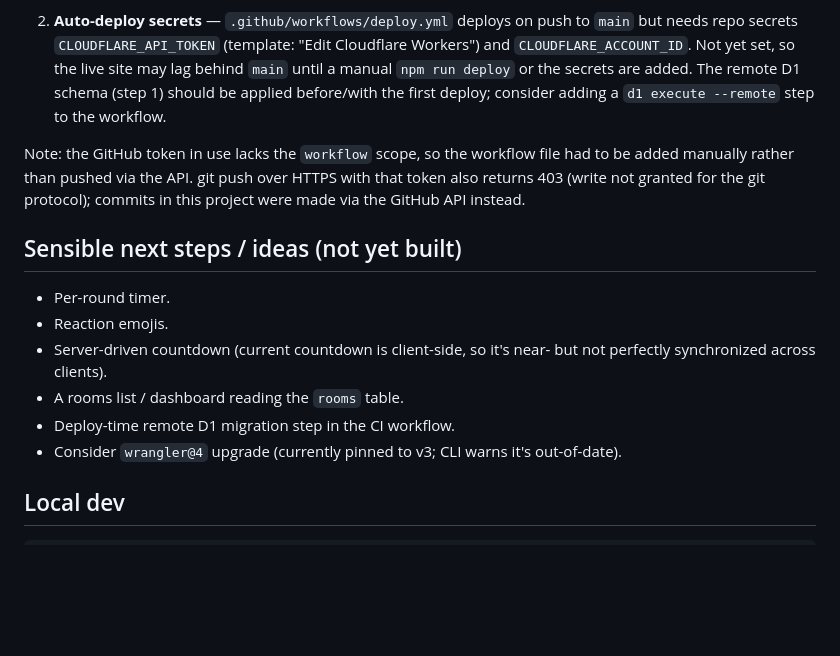
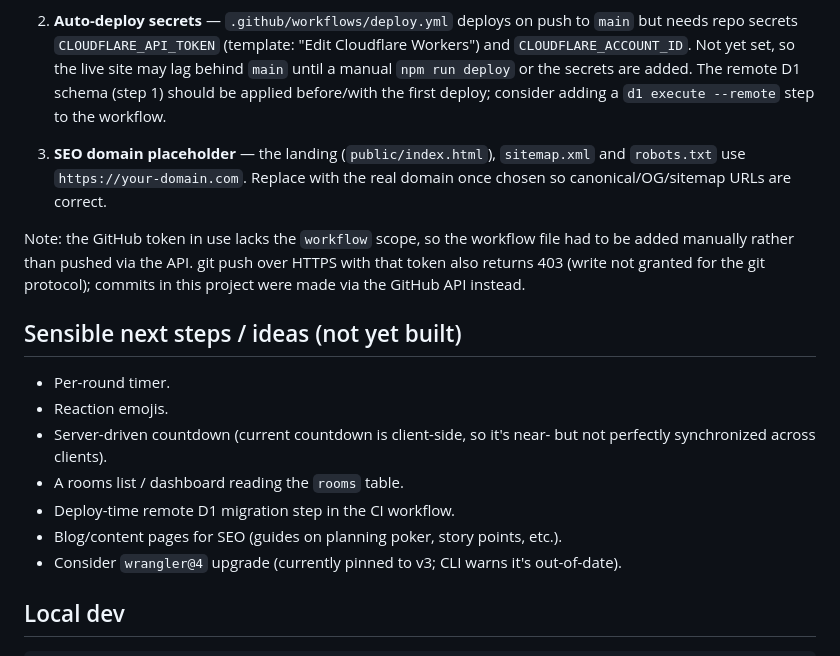
Before and after one commit to BanelhaqB/planning-poker, a Markdown page: CONTEXT.md, the part around one of its changes. Rendered like a GitHub page; blank space fills up the shorter version.

```diff
--- a/CONTEXT.md
+++ b/CONTEXT.md
@@ -109,6 +116,10 @@ the deployed app fully works:
    added. The remote D1 schema (step 1) should be applied before/with the first
    deploy; consider adding a `d1 execute --remote` step to the workflow.
 
+3. **SEO domain placeholder** — the landing (`public/index.html`),
+   `sitemap.xml` and `robots.txt` use `https://your-domain.com`. Replace with the
+   real domain once chosen so canonical/OG/sitemap URLs are correct.
+
 Note: the GitHub token in use lacks the `workflow` scope, so the workflow file
 had to be added manually rather than pushed via the API. git push over HTTPS with
 that token also returns 403 (write not granted for the git protocol); commits in
@@ -122,6 +133,7 @@ this project were made via the GitHub API instead.
   not perfectly synchronized across clients).
 - A rooms list / dashboard reading the `rooms` table.
 - Deploy-time remote D1 migration step in the CI workflow.
+- Blog/content pages for SEO (guides on planning poker, story points, etc.).
 - Consider `wrangler@4` upgrade (currently pinned to v3; CLI warns it's
   out-of-date).
 
```
Also changed, not shown: other parts of CONTEXT.md (+19 -12 lines).
